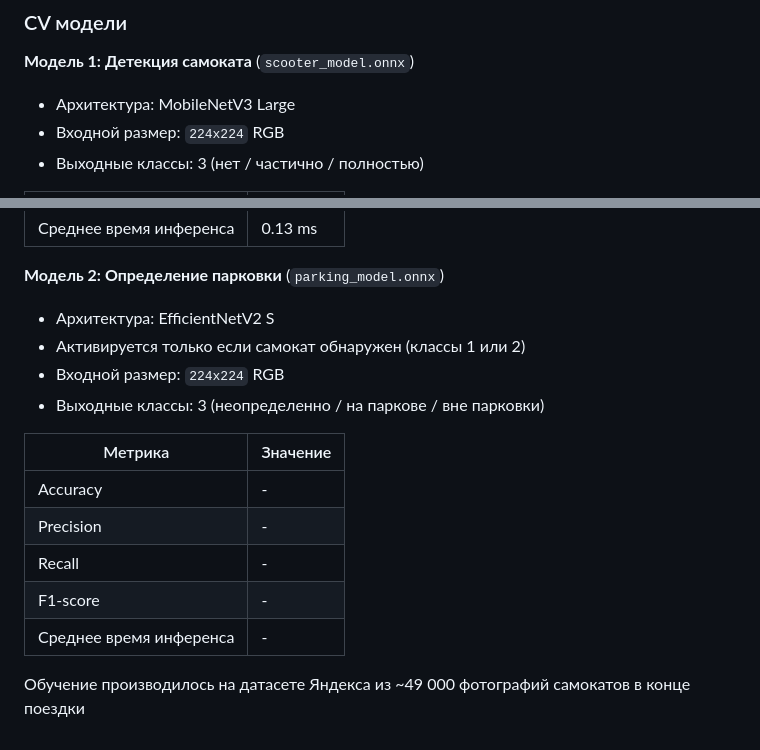
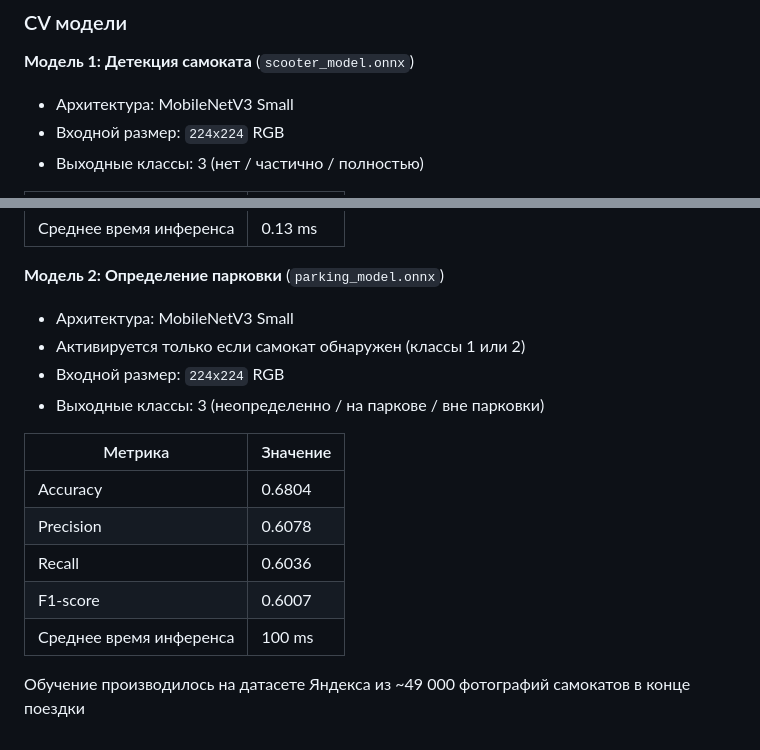
Before and after one commit to AsadchiyViacheslav/Yandex_GO_scooters, a Markdown page: README.md, 2 parts joined by grey strips. Drawn GitHub-style.

```diff
--- a/README.md
+++ b/README.md
@@ -117,7 +117,7 @@ assets/
 ### CV модели
 
 **Модель 1: Детекция самоката** (`scooter_model.onnx`)
-- Архитектура: MobileNetV3 Large
+- Архитектура: MobileNetV3 Small
 - Входной размер: `224x224` RGB
 - Выходные классы: 3 (нет / частично / полностью)
 
@@ -130,17 +130,17 @@ assets/
 | Среднее время инференса | 0.13 ms |
 
 **Модель 2: Определение парковки** (`parking_model.onnx`)
-- Архитектура: EfficientNetV2 S
+- Архитектура: MobileNetV3 Small
 - Активируется только если самокат обнаружен (классы 1 или 2)
 - Входной размер: `224x224` RGB
 - Выходные классы: 3 (неопределенно / на паркове / вне парковки)
 
 | Метрика | Значение |
 |---------|----------|
-| Accuracy | - |
-| Precision | - |
-| Recall | - |
-| F1-score | - |
-| Среднее время инференса | - |
+| Accuracy | 0.6804 |
+| Precision | 0.6078 |
+| Recall | 0.6036 |
+| F1-score | 0.6007 |
+| Среднее время инференса | 100 ms |
 
 Обучение производилось на датасете Яндекса из ~49 000 фотографий самокатов в конце поездки
```
